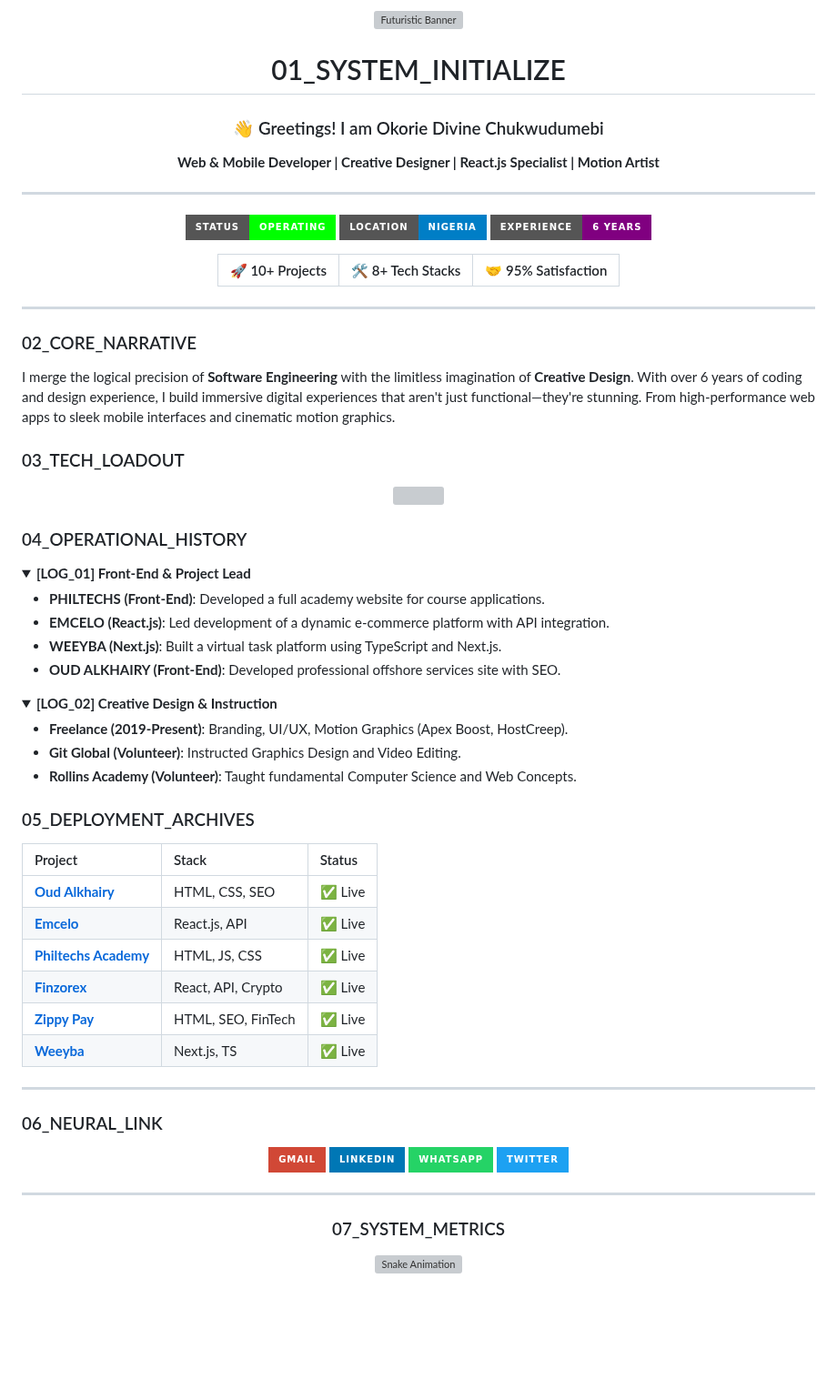
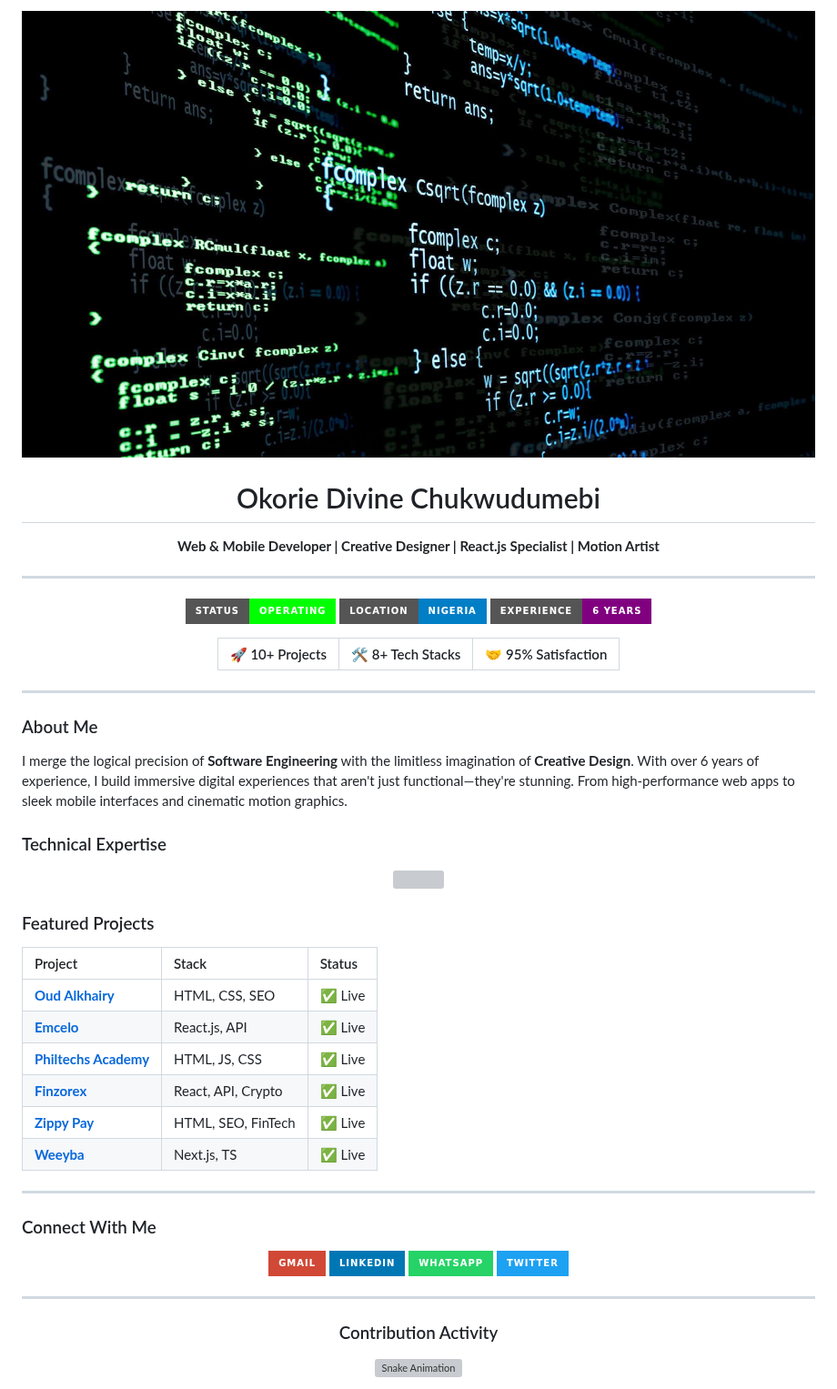
Before and after one commit to didi168/didi168, a Markdown page: README.md, the part around one of its changes. Shown at 91% size. Rendered like a GitHub page; pictures changed too: assets/banner.jpg (added); folded sections open; badges without logos; blank space fills up the shorter version; grey boxes are pictures that could not be loaded.

Commit message:
nice

```diff
--- a/README.md
+++ b/README.md
@@ -1,14 +1,9 @@
 <div align="center">
 
 <!-- HEADER/BANNER -->
-<!--
-  TIP: Upload your cyberpunk_developer_banner to your GitHub repo
-  and update the src link below to: https://raw.githubusercontent.com/didi168/didi168/main/header.png
--->
-<img src="https://raw.githubusercontent.com/didi168/didi168/main/header.png" alt="Futuristic Banner" width="100%" />
+<img src="assets/banner.jpg" alt="Banner" width="100%" />
 
-# 01_SYSTEM_INITIALIZE
-### 👋 Greetings! I am Okorie Divine Chukwudumebi
+# Okorie Divine Chukwudumebi
 **Web & Mobile Developer | Creative Designer | React.js Specialist | Motion Artist**
 
 ---
@@ -26,37 +21,17 @@
 
 </div>
 
-### 02_CORE_NARRATIVE
-I merge the logical precision of **Software Engineering** with the limitless imagination of **Creative Design**. With over 6 years of coding and design experience, I build immersive digital experiences that aren't just functional—they're stunning. From high-performance web apps to sleek mobile interfaces and cinematic motion graphics.
+### About Me
+I merge the logical precision of **Software Engineering** with the limitless imagination of **Creative Design**. With over 6 years of experience, I build immersive digital experiences that aren't just functional—they're stunning. From high-performance web apps to sleek mobile interfaces and cinematic motion graphics.
 
-### 03_TECH_LOADOUT
+### Technical Expertise
 <p align="center">
   <a href="https://skillicons.dev">
     <img src="https://skillicons.dev/icons?i=html,css,js,react,nextjs,nodejs,express,mongodb,capacitor,figma,ps,ae,pr,ts,bootstrap,git&theme=dark" />
   </a>
 </p>
 
-### 04_OPERATIONAL_HISTORY
-<details>
-<summary><b>[LOG_01] Front-End & Project Lead</b></summary>
-  <ul>
-    <li><b>PHILTECHS (Front-End)</b>: Developed a full academy website for course applications.</li>
-    <li><b>EMCELO (React.js)</b>: Led development of a dynamic e-commerce platform with API integration.</li>
-    <li><b>WEEYBA (Next.js)</b>: Built a virtual task platform using TypeScript and Next.js.</li>
-    <li><b>OUD ALKHAIRY (Front-End)</b>: Developed professional offshore services site with SEO.</li>
-  </ul>
-</details>
-
-<details>
-<summary><b>[LOG_02] Creative Design & Instruction</b></summary>
-  <ul>
-    <li><b>Freelance (2019-Present)</b>: Branding, UI/UX, Motion Graphics (Apex Boost, HostCreep).</li>
-    <li><b>Git Global (Volunteer)</b>: Instructed Graphics Design and Video Editing.</li>
-    <li><b>Rollins Academy (Volunteer)</b>: Taught fundamental Computer Science and Web Concepts.</li>
-  </ul>
-</details>
-
-### 05_DEPLOYMENT_ARCHIVES
+### Featured Projects
 | Project | Stack | Status |
 | :--- | :--- | :--- |
 | **[Oud Alkhairy](https://oudalkhairy.com/)** | HTML, CSS, SEO | ✅ Live |
@@ -68,7 +43,7 @@ I merge the logical precision of **Software Engineering** with the limitless ima
 
 ---
 
-### 06_NEURAL_LINK
+### Connect With Me
 <div align="center">
 
 [![Gmail](https://img.shields.io/badge/Gmail-D14836?style=for-the-badge&logo=gmail&logoColor=white)](mailto:divineoko2018@gmail.com)
@@ -78,6 +53,6 @@ I merge the logical precision of **Software Engineering** with the limitless ima
 
 ---
 
-### 07_SYSTEM_METRICS
+### Contribution Activity
 ![Snake Animation](https://raw.githubusercontent.com/didi168/didi168/output/snake.svg)
 
```
Also changed, not shown: other parts of README.md (+0 -3 lines).
